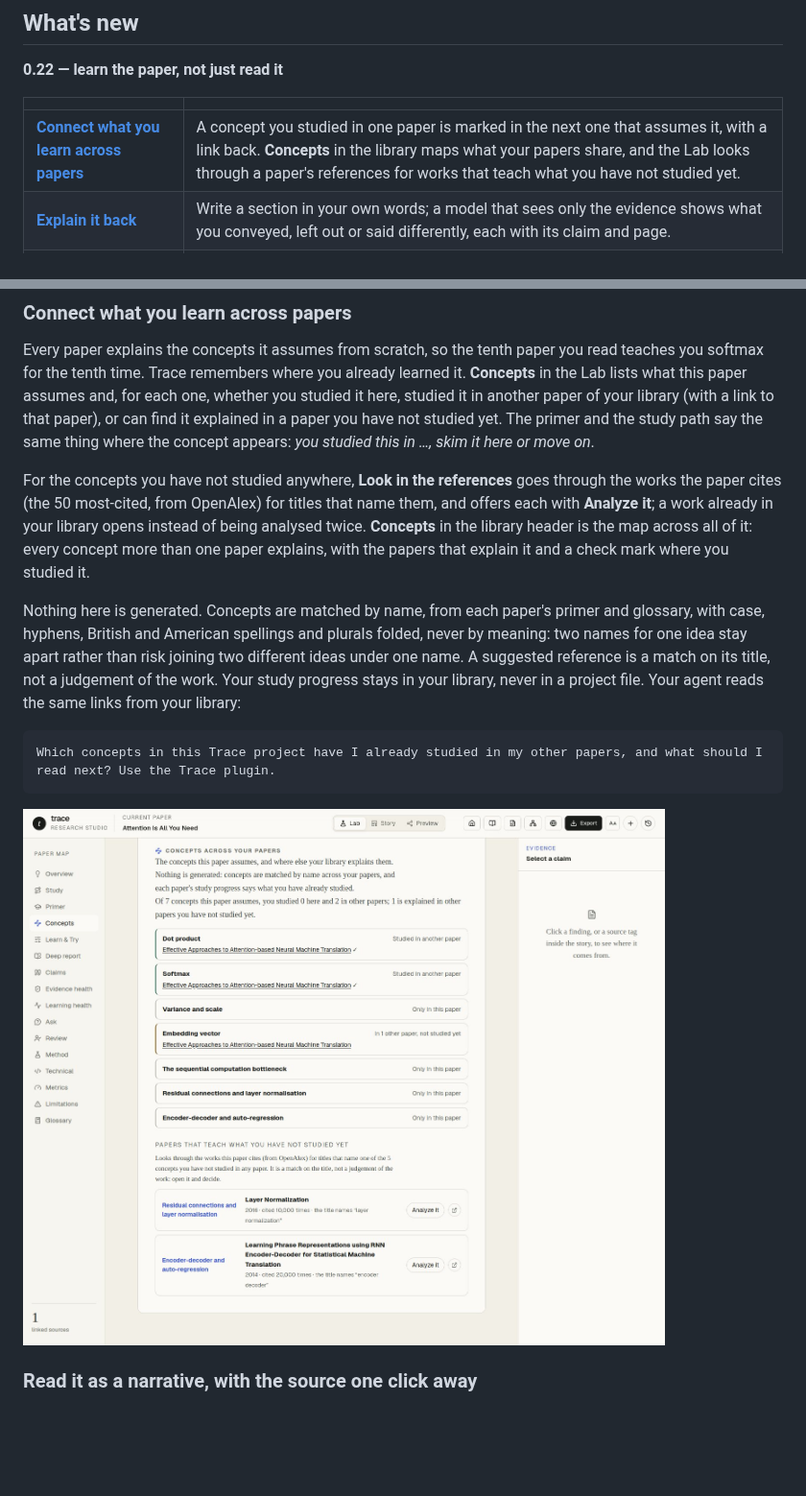
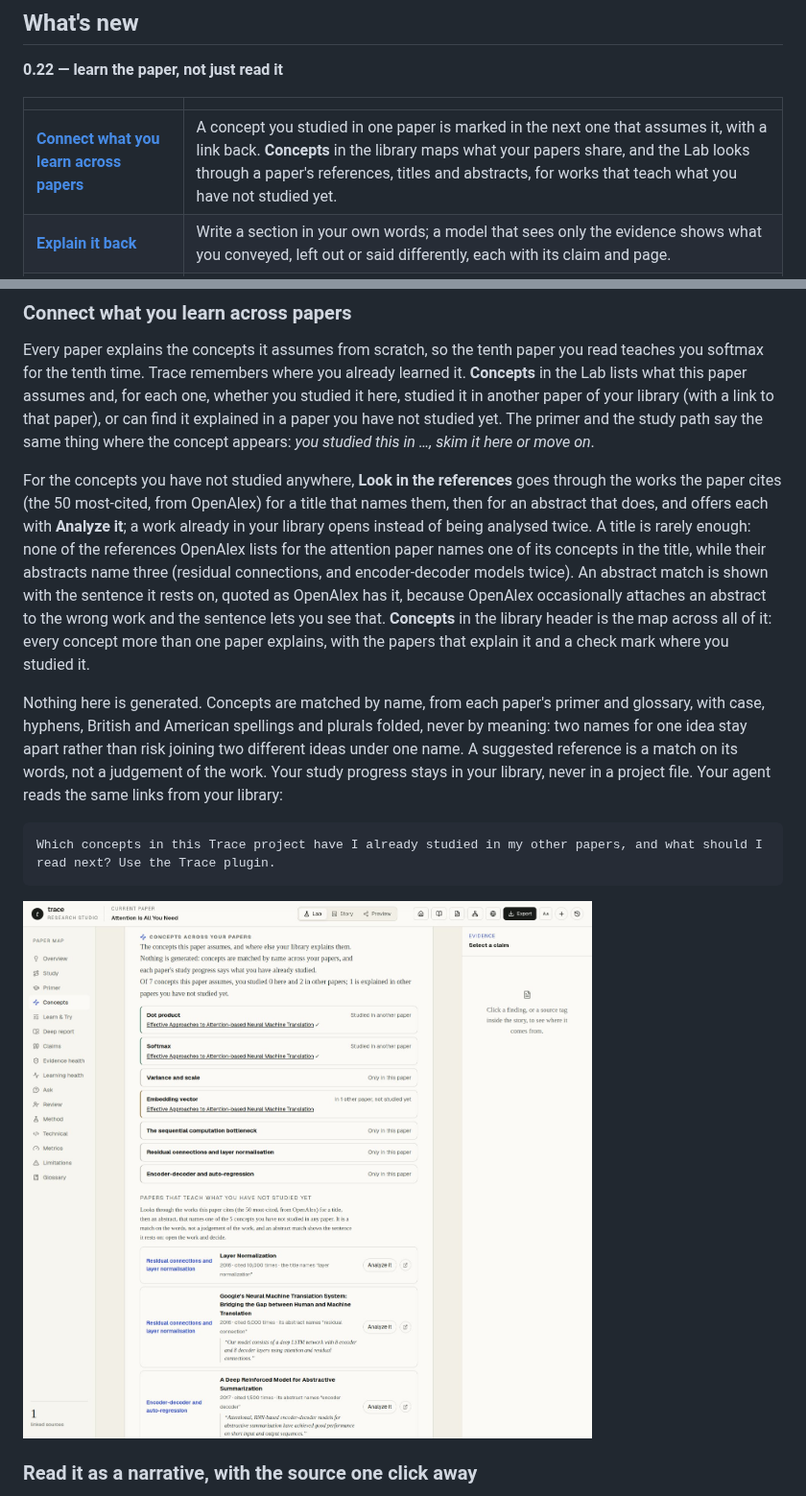
Before and after one commit to Ahmet-Ruchan/trace-research-paper-studio, a Markdown page: README.md, 2 parts joined by grey strips. Shown at 96% size. Rendered like a GitHub page; pictures changed too: docs/images/concepts.jpg; blank space fills up the shorter version.

````diff
--- a/README.md
+++ b/README.md
@@ -41,7 +41,7 @@ running on the coding agent you already use, with no second API key.
 
 | | |
 | --- | --- |
-| **[Connect what you learn across papers](#connect-what-you-learn-across-papers)** | A concept you studied in one paper is marked in the next one that assumes it, with a link back. **Concepts** in the library maps what your papers share, and the Lab looks through a paper's references for works that teach what you have not studied yet. |
+| **[Connect what you learn across papers](#connect-what-you-learn-across-papers)** | A concept you studied in one paper is marked in the next one that assumes it, with a link back. **Concepts** in the library maps what your papers share, and the Lab looks through a paper's references, titles and abstracts, for works that teach what you have not studied yet. |
 | **[Explain it back](#explain-it-back-in-your-own-words)** | Write a section in your own words; a model that sees only the evidence shows what you conveyed, left out or said differently, each with its claim and page. |
 | **[Predict first, then look](#predict-first-then-look)** | A playground asks what each curve will do before it shows the chart, and a derivation asks which step comes next. The answers come from the formulas themselves, not from a model. |
 | **[Common misreadings](#see-through-the-common-misreadings)** | The conclusions a hurried reader draws that the paper does not support, each labelled with its kind of mistake and corrected from its claims. The correction opens only when you ask why. |
@@ -270,15 +270,20 @@ studied yet. The primer and the study path say the same thing where the concept
 studied this in …, skim it here or move on*.
 
 For the concepts you have not studied anywhere, **Look in the references** goes through the works the
-paper cites (the 50 most-cited, from OpenAlex) for titles that name them, and offers each with
-**Analyze it**; a work already in your library opens instead of being analysed twice. **Concepts** in
+paper cites (the 50 most-cited, from OpenAlex) for a title that names them, then for an abstract that
+does, and offers each with **Analyze it**; a work already in your library opens instead of being
+analysed twice. A title is rarely enough: none of the references OpenAlex lists for the attention paper
+names one of its concepts in the title, while their abstracts name three (residual connections, and
+encoder-decoder models twice). An abstract match is shown with the sentence it rests on, quoted as
+OpenAlex has it, because OpenAlex occasionally attaches an abstract to the wrong work and the sentence
+lets you see that. **Concepts** in
 the library header is the map across all of it: every concept more than one paper explains, with the
 papers that explain it and a check mark where you studied it.
 
 Nothing here is generated. Concepts are matched by name, from each paper's primer and glossary, with
 case, hyphens, British and American spellings and plurals folded, never by meaning: two names for one
 idea stay apart rather than risk joining two different ideas under one name. A suggested reference is
-a match on its title, not a judgement of the work. Your study progress stays in your library, never
+a match on its words, not a judgement of the work. Your study progress stays in your library, never
 in a project file. Your agent reads the same links from your library:
 
 ```text
````
Also changed, not shown: 14 other files.
